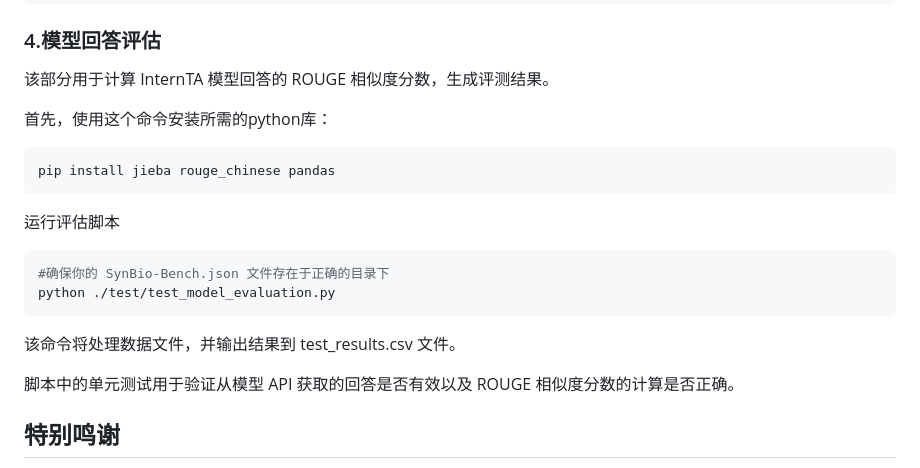
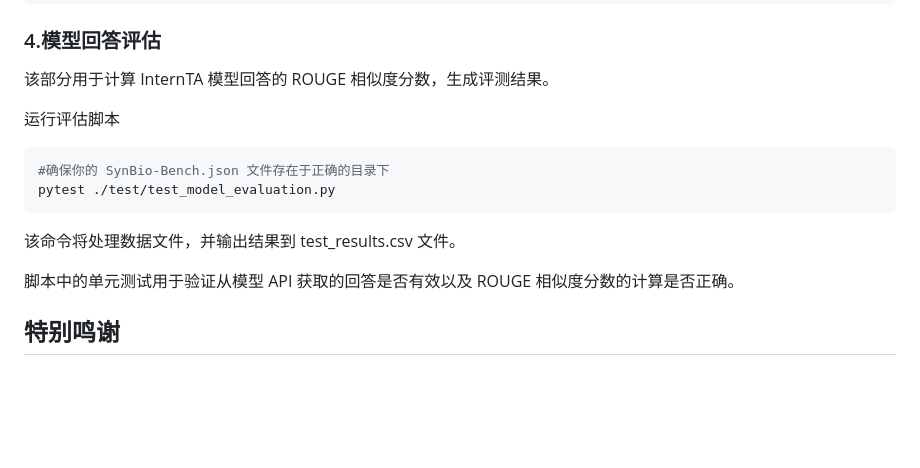
Before and after one commit to kongfoo-ai/internTA, a Markdown page: README.md, the part around the change. GitHub-like rendering; blank space fills up the shorter version.

````diff
--- a/README.md
+++ b/README.md
@@ -126,20 +126,16 @@ sh chat.sh
 
 该部分用于计算 InternTA 模型回答的 ROUGE 相似度分数，生成评测结果。
 
-首先，使用这个命令安装所需的python库：
-
-```sh
-pip install jieba rouge_chinese pandas
-```
 运行评估脚本
 
 ```sh
 #确保你的 SynBio-Bench.json 文件存在于正确的目录下
-python ./test/test_model_evaluation.py
+pytest ./test/test_model_evaluation.py
 ```
 该命令将处理数据文件，并输出结果到 test_results.csv 文件。
 
 脚本中的单元测试用于验证从模型 API 获取的回答是否有效以及 ROUGE 相似度分数的计算是否正确。
+
 
 ## 特别鸣谢
 
````
